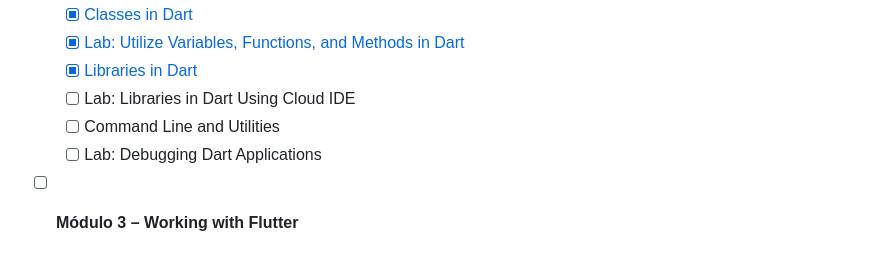
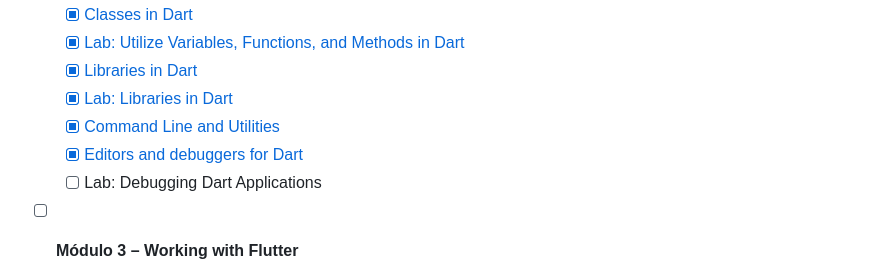
Before and after one commit to marcdevelopez/flutter-dart-labs, a Markdown page: README.md, the part around the change. Rendered like a GitHub page.

Commit message:
docs(readme): update progreso actual, with Lab: Libraries in Dart, Command Line and Utilities and Editors and debuggers for Dart.

```diff
--- a/README.md
+++ b/README.md
@@ -48,8 +48,9 @@ modulo5_final_project/     → Proyecto final de publicación
   - [x] [Classes in Dart](module2_dart-languaje/notes/5_Classes_in_Dart.md)
   - [x] [Lab: Utilize Variables, Functions, and Methods in Dart](module2_dart-languaje/labs_variables_functions_methods_Dart/lib/main.dart)
   - [x] [Libraries in Dart](module2_dart-languaje/notes/6_Libraries_in_Dart)
-  - [ ] Lab: Libraries in Dart Using Cloud IDE
-  - [ ] Command Line and Utilities
+  - [x] [Lab: Libraries in Dart](module2_dart-languaje/lab_libraries_in_dart)
+  - [x] [Command Line and Utilities](module2_dart-languaje/notes/7_Command-Line-and-Utilities.md)
+  - [x] [Editors and debuggers for Dart](module2_dart-languaje/notes/8_Editors-and-debuggers-for-Dart.md)
   - [ ] Lab: Debugging Dart Applications
 
 - [ ] **Módulo 3 – Working with Flutter**
```
